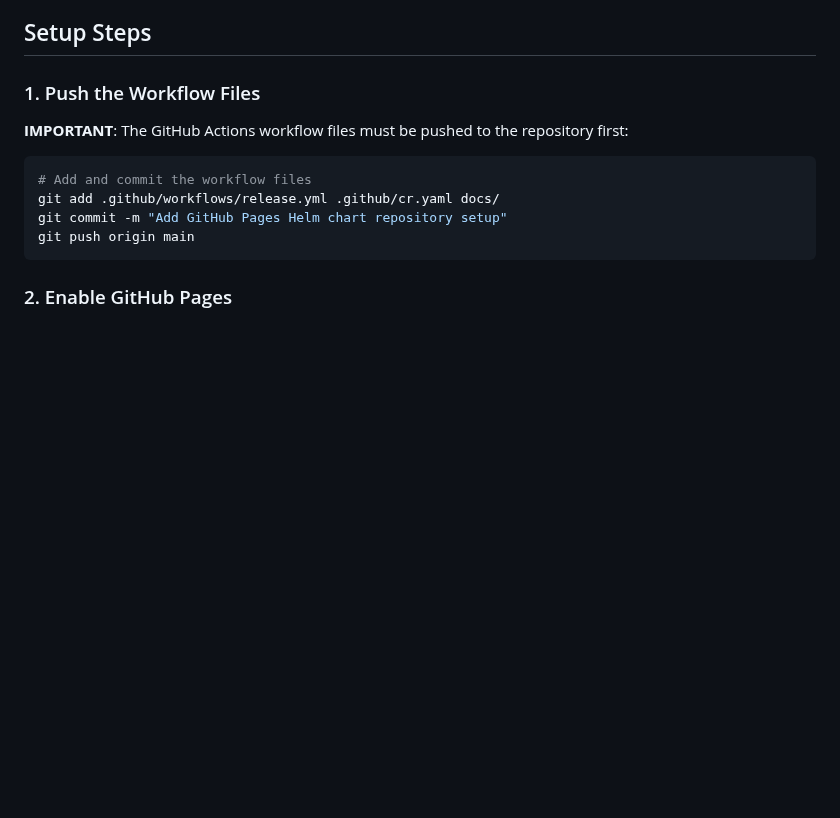
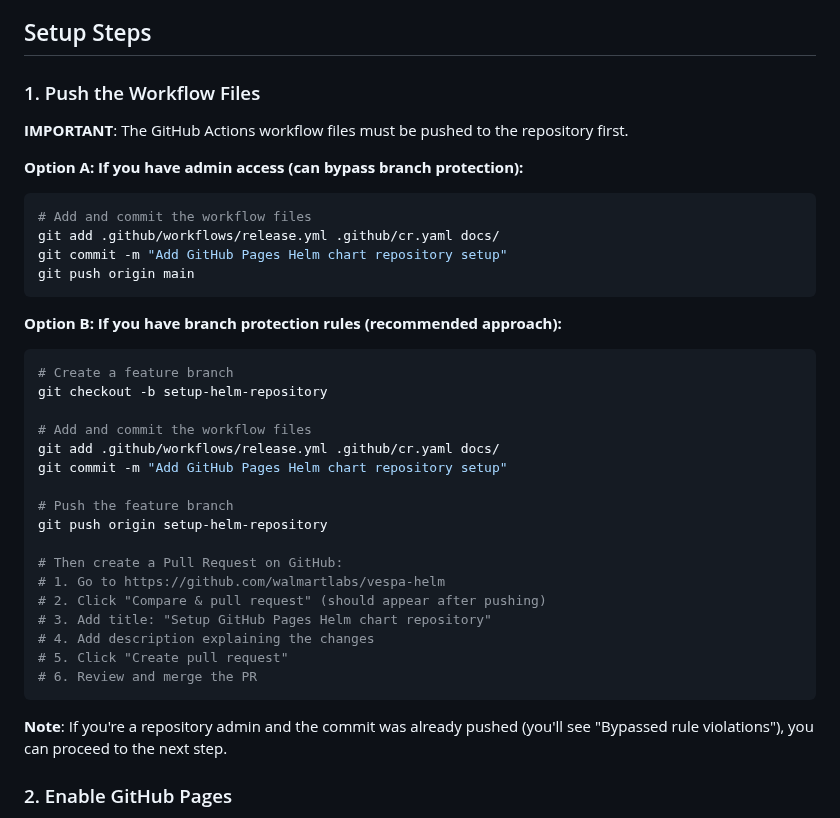
Before and after one commit to walmartlabs/vespa-helm, a Markdown page: docs/GITHUB_PAGES_SETUP.md, the part around the change. GitHub-like rendering; blank space fills up the shorter version.

````diff
--- a/docs/GITHUB_PAGES_SETUP.md
+++ b/docs/GITHUB_PAGES_SETUP.md
@@ -9,14 +9,38 @@ This document explains how to enable GitHub Pages for the Vespa Helm chart repos
 ## Setup Steps
 
 ### 1. Push the Workflow Files
-**IMPORTANT**: The GitHub Actions workflow files must be pushed to the repository first:
+**IMPORTANT**: The GitHub Actions workflow files must be pushed to the repository first.
 
+**Option A: If you have admin access (can bypass branch protection):**
 ```bash
 # Add and commit the workflow files
 git add .github/workflows/release.yml .github/cr.yaml docs/
 git commit -m "Add GitHub Pages Helm chart repository setup"
 git push origin main
 ```
+
+**Option B: If you have branch protection rules (recommended approach):**
+```bash
+# Create a feature branch
+git checkout -b setup-helm-repository
+
+# Add and commit the workflow files
+git add .github/workflows/release.yml .github/cr.yaml docs/
+git commit -m "Add GitHub Pages Helm chart repository setup"
+
+# Push the feature branch
+git push origin setup-helm-repository
+
+# Then create a Pull Request on GitHub:
+# 1. Go to https://github.com/walmartlabs/vespa-helm
+# 2. Click "Compare & pull request" (should appear after pushing)
+# 3. Add title: "Setup GitHub Pages Helm chart repository"
+# 4. Add description explaining the changes
+# 5. Click "Create pull request"
+# 6. Review and merge the PR
+```
+
+**Note**: If you're a repository admin and the commit was already pushed (you'll see "Bypassed rule violations"), you can proceed to the next step.
 
 ### 2. Enable GitHub Pages
 1. Go to your repository on GitHub: https://github.com/walmartlabs/vespa-helm
````
